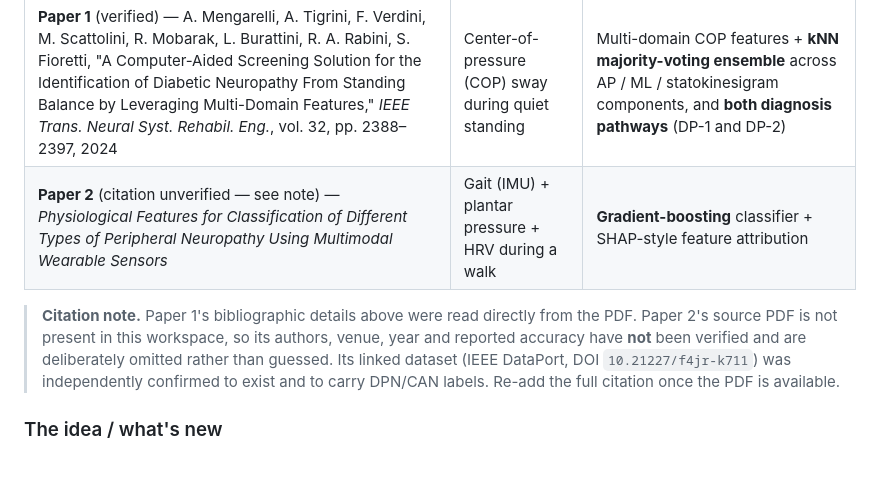
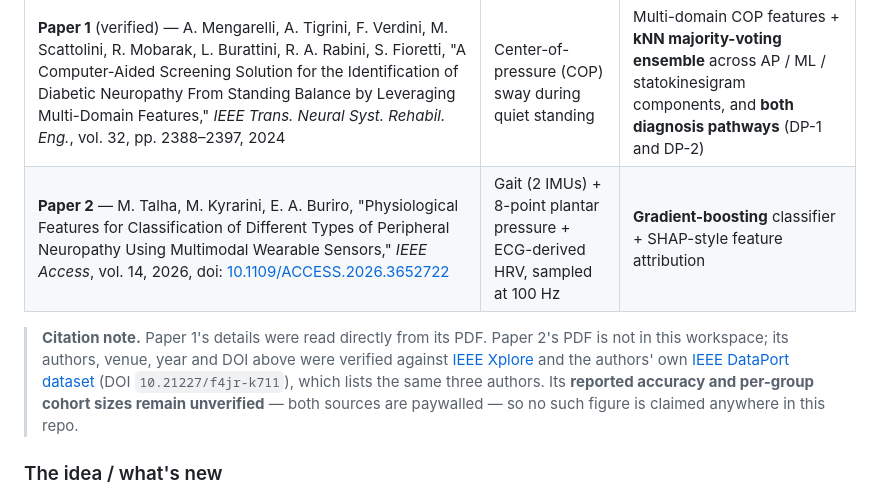
Before and after one commit to aadhi005/diabetic-neuropathy-screening, a Markdown page: README.md, the part around the change. GitHub-like rendering; blank space fills up the shorter version.

Commit message:
Restore Paper 2's citation, verified against external sources
The PDF is still missing from the workspace, but the bibliographic details
were confirmed from two independent places that agree:

  M. Talha, M. Kyrarini, E. A. Buriro, "Physiological Features for
  Classification of Different Types of Peripheral Neuropathy Using
  Multimodal Wearable Sensors," IEEE Access, vol. 14, 2026,
  doi:10.1109/ACCESS.2026.3652722

IEEE Xplore (document 11345454) carries the paper; the authors' own IEEE
DataPort dataset page lists the same three names with affiliations and links
to that Xplore record. This also corrects the third author, previously
written as "Ehsan Ali" -- the surname is Buriro.

The reported accuracy and per-group cohort sizes are still NOT verified:
both sources are paywalled and only abstracts are readable. No accuracy
figure for Paper 2 is claimed anywhere in the repo, and the note now says so
explicitly rather than implying the whole citation is doubtful.

Also records the sensing setup confirmed from the abstract: two IMUs, an
eight-point plantar pressure sensor and an ECG sensor at 100 Hz.

Co-Authored-By: Claude Opus 4.8 <noreply@anthropic.com>

```diff
--- a/README.md
+++ b/README.md
@@ -10,14 +10,15 @@ It is built as a **novel synthesis of two research papers**:
 | Paper | Modality | Method reproduced here |
 |-------|----------|------------------------|
 | **Paper 1** (verified) — A. Mengarelli, A. Tigrini, F. Verdini, M. Scattolini, R. Mobarak, L. Burattini, R. A. Rabini, S. Fioretti, "A Computer-Aided Screening Solution for the Identification of Diabetic Neuropathy From Standing Balance by Leveraging Multi-Domain Features," *IEEE Trans. Neural Syst. Rehabil. Eng.*, vol. 32, pp. 2388–2397, 2024 | Center-of-pressure (COP) sway during quiet standing | Multi-domain COP features + **kNN majority-voting ensemble** across AP / ML / statokinesigram components, and **both diagnosis pathways** (DP-1 and DP-2) |
-| **Paper 2** (citation unverified — see note) — *Physiological Features for Classification of Different Types of Peripheral Neuropathy Using Multimodal Wearable Sensors* | Gait (IMU) + plantar pressure + HRV during a walk | **Gradient-boosting** classifier + SHAP-style feature attribution |
+| **Paper 2** — M. Talha, M. Kyrarini, E. A. Buriro, "Physiological Features for Classification of Different Types of Peripheral Neuropathy Using Multimodal Wearable Sensors," *IEEE Access*, vol. 14, 2026, doi: [10.1109/ACCESS.2026.3652722](https://doi.org/10.1109/ACCESS.2026.3652722) | Gait (2 IMUs) + 8-point plantar pressure + ECG-derived HRV, sampled at 100 Hz | **Gradient-boosting** classifier + SHAP-style feature attribution |
 
-> **Citation note.** Paper 1's bibliographic details above were read directly
-> from the PDF. Paper 2's source PDF is not present in this workspace, so its
-> authors, venue, year and reported accuracy have **not** been verified and are
-> deliberately omitted rather than guessed. Its linked dataset (IEEE DataPort,
-> DOI `10.21227/f4jr-k711`) was independently confirmed to exist and to carry
-> DPN/CAN labels. Re-add the full citation once the PDF is available.
+> **Citation note.** Paper 1's details were read directly from its PDF.
+> Paper 2's PDF is not in this workspace; its authors, venue, year and DOI above
+> were verified against [IEEE Xplore](https://ieeexplore.ieee.org/document/11345454/)
+> and the authors' own [IEEE DataPort dataset](https://ieee-dataport.org/documents/ecg-imus-and-foot-plantar-pressure-signals-gait-and-health-monitoring)
+> (DOI `10.21227/f4jr-k711`), which lists the same three authors.
+> Its **reported accuracy and per-group cohort sizes remain unverified** — both
+> sources are paywalled — so no such figure is claimed anywhere in this repo.
 
 ### The idea / what's new
 Paper 1 screens *peripheral* severity from posture; Paper 2 screens *type* of
```
